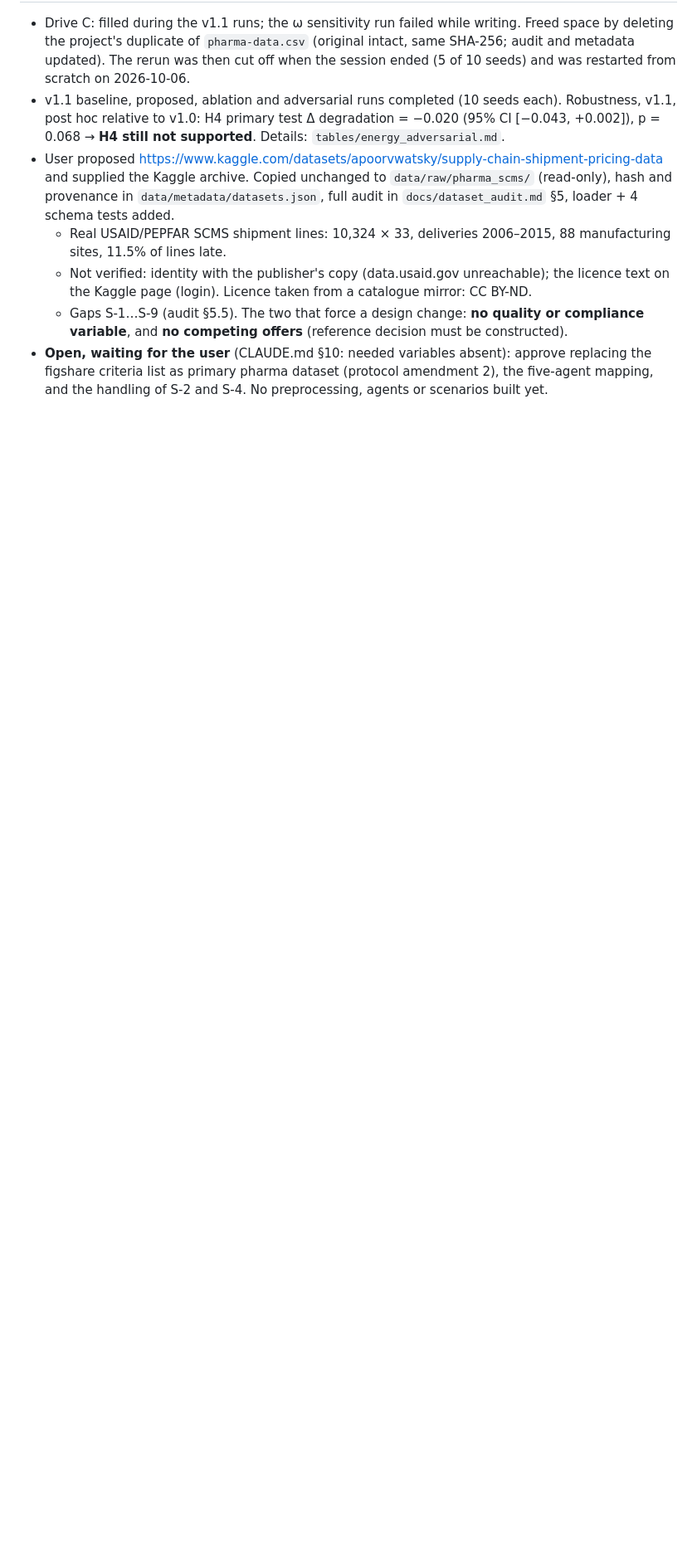
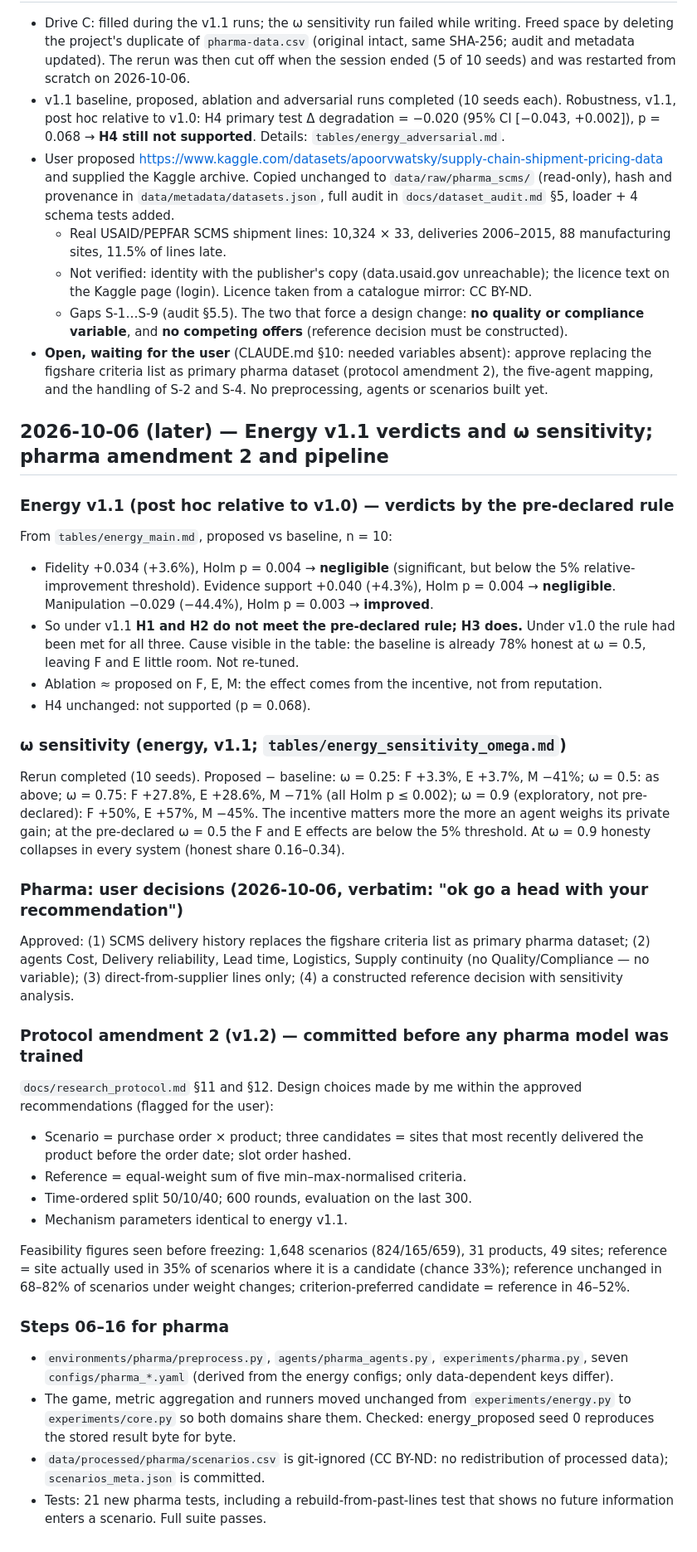
Before and after one commit to HamzaHashmi775/blockchainXAI, a Markdown page: docs/research_log.md, the part around the change. Shown at 83% size. Rendered like a GitHub page; blank space fills up the shorter version.

Commit message:
log: energy v1.1 verdicts and omega sensitivity; pharma amendment 2 decisions; threats to validity
Co-Authored-By: Claude Opus 5.5 <noreply@anthropic.com>

```diff
--- a/docs/research_log.md
+++ b/docs/research_log.md
@@ -231,3 +231,56 @@ made separable"):
 - **Open, waiting for the user** (CLAUDE.md §10: needed variables absent): approve replacing
   the figshare criteria list as primary pharma dataset (protocol amendment 2), the five-agent
   mapping, and the handling of S-2 and S-4. No preprocessing, agents or scenarios built yet.
+
+## 2026-10-06 (later) — Energy v1.1 verdicts and ω sensitivity; pharma amendment 2 and pipeline
+
+### Energy v1.1 (post hoc relative to v1.0) — verdicts by the pre-declared rule
+From `tables/energy_main.md`, proposed vs baseline, n = 10:
+- Fidelity +0.034 (+3.6%), Holm p = 0.004 → **negligible** (significant, but below the 5%
+  relative-improvement threshold). Evidence support +0.040 (+4.3%), Holm p = 0.004 →
+  **negligible**. Manipulation −0.029 (−44.4%), Holm p = 0.003 → **improved**.
+- So under v1.1 **H1 and H2 do not meet the pre-declared rule; H3 does.** Under v1.0 the
+  rule had been met for all three. Cause visible in the table: the baseline is already 78%
+  honest at ω = 0.5, leaving F and E little room. Not re-tuned.
+- Ablation ≈ proposed on F, E, M: the effect comes from the incentive, not from reputation.
+- H4 unchanged: not supported (p = 0.068).
+
+### ω sensitivity (energy, v1.1; `tables/energy_sensitivity_omega.md`)
+Rerun completed (10 seeds). Proposed − baseline: ω = 0.25: F +3.3%, E +3.7%, M −41%;
+ω = 0.5: as above; ω = 0.75: F +27.8%, E +28.6%, M −71% (all Holm p ≤ 0.002);
+ω = 0.9 (exploratory, not pre-declared): F +50%, E +57%, M −45%. The incentive matters more
+the more an agent weighs its private gain; at the pre-declared ω = 0.5 the F and E effects
+are below the 5% threshold. At ω = 0.9 honesty collapses in every system (honest share
+0.16–0.34).
+
+### Pharma: user decisions (2026-10-06, verbatim: "ok go a head with your recommendation")
+Approved: (1) SCMS delivery history replaces the figshare criteria list as primary pharma
+dataset; (2) agents Cost, Delivery reliability, Lead time, Logistics, Supply continuity
+(no Quality/Compliance — no variable); (3) direct-from-supplier lines only; (4) a
+constructed reference decision with sensitivity analysis.
+
+### Protocol amendment 2 (v1.2) — committed before any pharma model was trained
+`docs/research_protocol.md` §11 and §12. Design choices made by me within the approved
+recommendations (flagged for the user):
+- Scenario = purchase order × product; three candidates = sites that most recently delivered
+  the product before the order date; slot order hashed.
+- Reference = equal-weight sum of five min–max-normalised criteria.
+- Time-ordered split 50/10/40; 600 rounds, evaluation on the last 300.
+- Mechanism parameters identical to energy v1.1.
+
+Feasibility figures seen before freezing: 1,648 scenarios (824/165/659), 31 products, 49
+sites; reference = site actually used in 35% of scenarios where it is a candidate (chance
+33%); reference unchanged in 68–82% of scenarios under weight changes; criterion-preferred
+candidate = reference in 46–52%.
+
+### Steps 06–16 for pharma
+- `environments/pharma/preprocess.py`, `agents/pharma_agents.py`, `experiments/pharma.py`,
+  seven `configs/pharma_*.yaml` (derived from the energy configs; only data-dependent keys
+  differ).
+- The game, metric aggregation and runners moved unchanged from `experiments/energy.py` to
+  `experiments/core.py` so both domains share them. Checked: energy_proposed seed 0
+  reproduces the stored result byte for byte.
+- `data/processed/pharma/scenarios.csv` is git-ignored (CC BY-ND: no redistribution of
+  processed data); `scenarios_meta.json` is committed.
+- Tests: 21 new pharma tests, including a rebuild-from-past-lines test that shows no future
+  information enters a scenario. Full suite passes.
```
Also changed, not shown: docs/threats_to_validity.md (+24 -4 lines).
